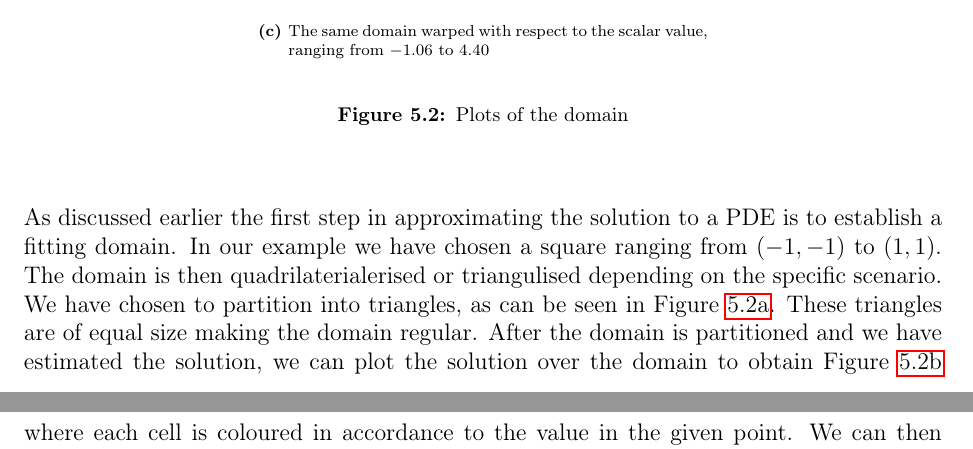
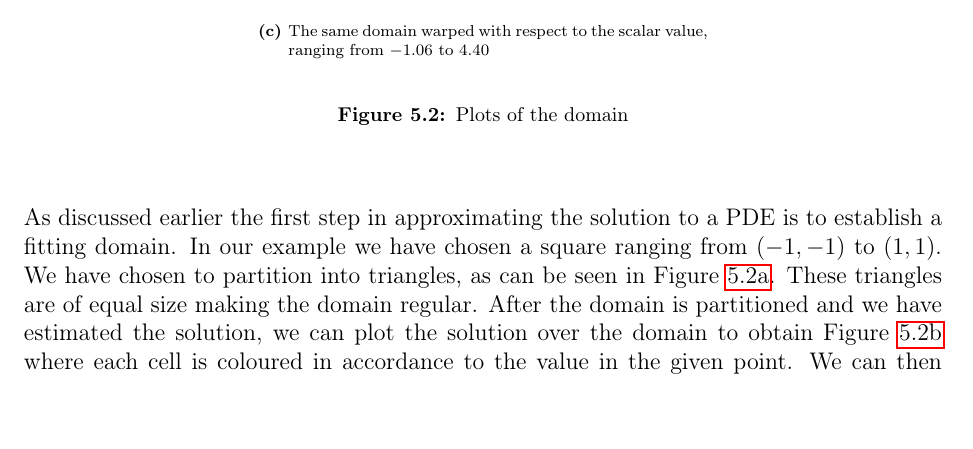
Before and after one commit to william37459/Finite_Element_Method, a LaTeX thesis (master.tex, which reads Afsnit/Application/Grafer.tex): two parts of pages 51 and 52 of 57 before the commit and part of page 51 of 57 after it, the two joined at a grey line, cut so that both start at the same text. Compiled offline with pdfLaTeX.

Commit message:
Fynns rettelser

```diff
--- a/Afsnit/Application/Grafer.tex
+++ b/Afsnit/Application/Grafer.tex
@@ -19,7 +19,6 @@
 \end{figure}
 
 As discussed earlier the first step in approximating the solution to a PDE is to establish a fitting domain. In our example we have chosen a square ranging from $(-1,-1)$ to $(1,1)$.
-The domain is then quadrilaterialerised or triangulised depending on the specific scenario.
 We have chosen to partition into triangles, as can be seen
 in Figure~\ref{fig:FEM_plot_domain}.
 These triangles are of equal size making the domain regular.
```
